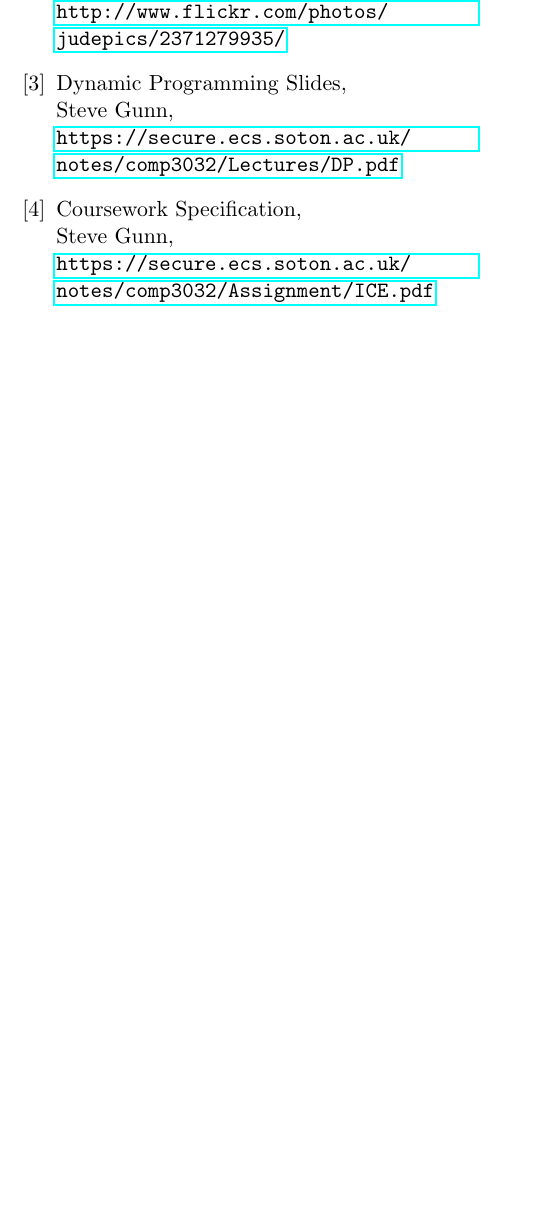
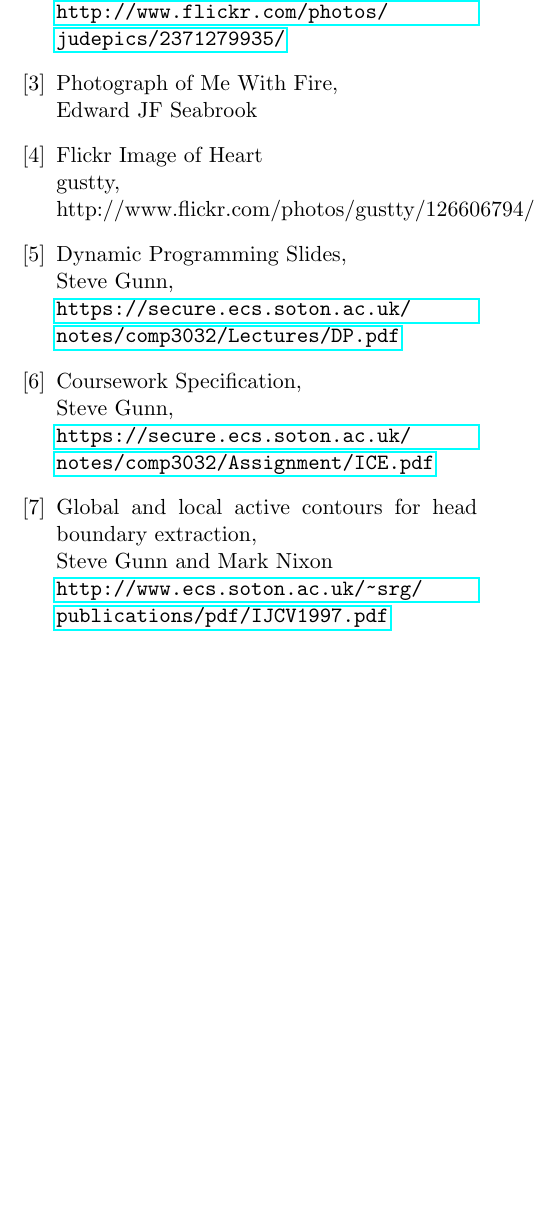
Before and after one commit to edderick/ContourDetection, a LaTeX paper (docs/report.tex): part of page 4 of 24 before the commit and part of page 4 of 27 after it, cut so that both start at the same text, the shorter picture padded with empty space. Compiled offline with pdfLaTeX.

Commit message:
Added references for photos and paper

```diff
--- a/docs/report.tex
+++ b/docs/report.tex
@@ -286,6 +286,15 @@ better understanding of how efficient this method is.
 		judepics, \\
 		\url{http://www.flickr.com/photos/judepics/2371279935/}
 
+	\bibitem{fireImg}
+		Photograph of Me With Fire,\\
+		Edward JF Seabrook
+
+	\bibitem{heartImg}
+		Flickr Image of Heart \\
+		gustty,\\
+		http://www.flickr.com/photos/gustty/126606794/
+
 	\bibitem{slides}
 		Dynamic Programming Slides, \\
 		Steve Gunn, \\
@@ -295,6 +304,13 @@ better understanding of how efficient this method is.
 		Coursework Specification, \\
 		Steve Gunn, \\
 	\url{https://secure.ecs.soton.ac.uk/notes/comp3032/Assignment/ICE.pdf}
+
+	\bibitem{closedContours}
+		Global and local active contours for head boundary extraction,\\
+		Steve Gunn and Mark Nixon\\
+	\url{http://www.ecs.soton.ac.uk/~srg/publications/pdf/IJCV1997.pdf}
+
+
 
 \end{thebibliography}
 
```
Also changed, not shown: docs/report.tex (25 more changed lines).
